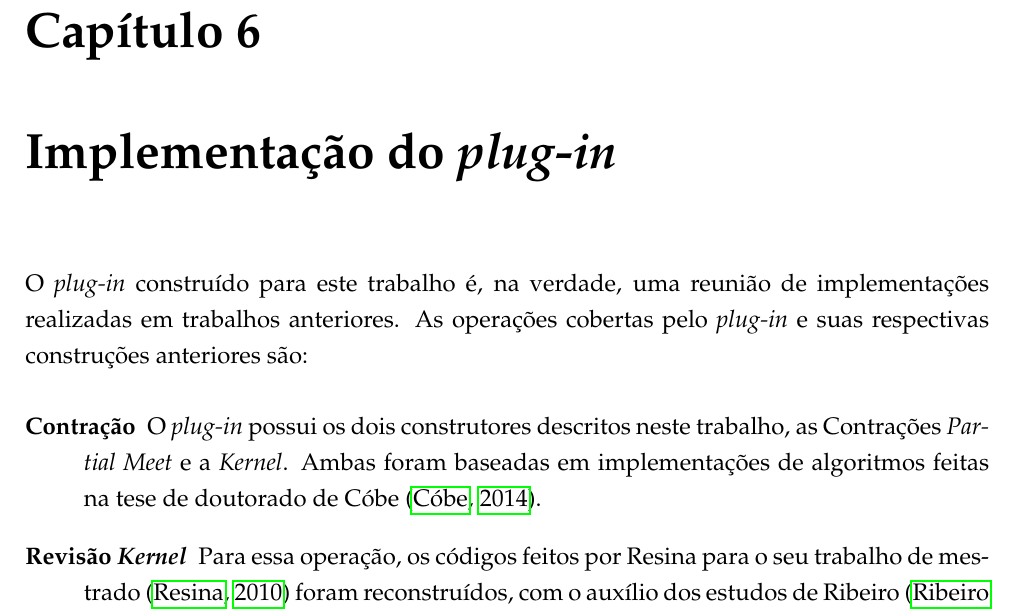
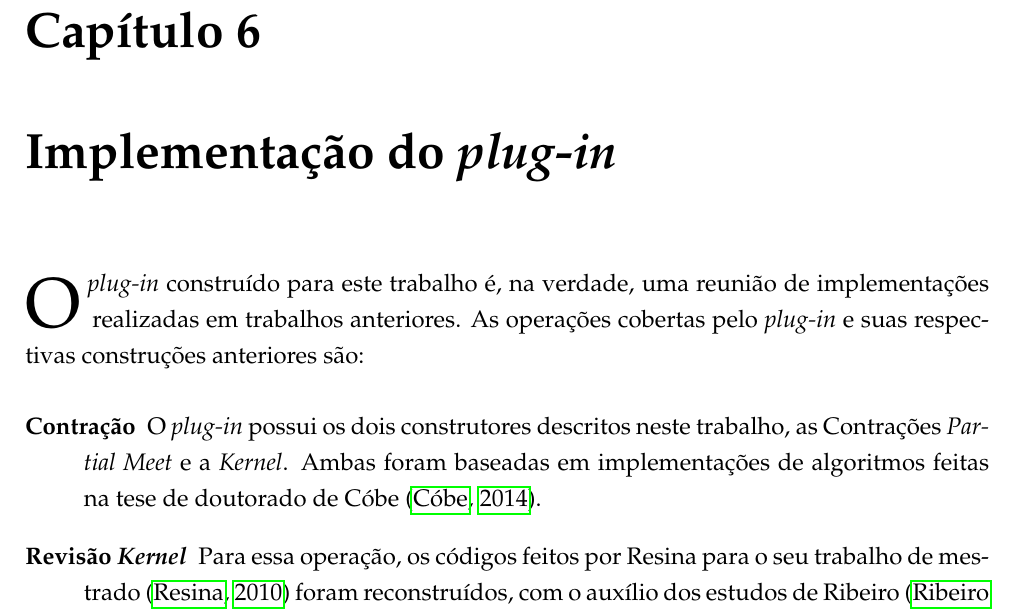
Before and after one commit to lsflp/MAC0499, a LaTeX thesis (Monografia/monografia.tex, which reads Monografia/Capitulos/Implementacao/implementacao.tex): part of page 47 of 63, cut so that both start at the same text. Compiled offline with pdfLaTeX.

Commit message:
Arrumando o começo do parágrafo

```diff
--- a/Monografia/Capitulos/Implementacao/implementacao.tex
+++ b/Monografia/Capitulos/Implementacao/implementacao.tex
@@ -1,7 +1,7 @@
 \chapter{Implementação do \textit{plug-in}}
 \label{chap:implementacao}
 
-O \textit{plug-in} construído para este trabalho é, na verdade, uma reunião de implementações realizadas em trabalhos anteriores. As operações cobertas pelo \textit{plug-in} e suas respectivas construções anteriores são:
+\lettrine{O}{} \textit{plug-in} construído para este trabalho é, na verdade, uma reunião de implementações realizadas em trabalhos anteriores. As operações cobertas pelo \textit{plug-in} e suas respectivas construções anteriores são:
 
 \begin{description}
 	\item[Contração] O \textit{plug-in} possui os dois construtores descritos neste trabalho, as Contrações \textit{Partial Meet} e a \textit{Kernel}. Ambas foram baseadas em implementações de algoritmos feitas na tese de doutorado de Cóbe  \citep{revisaoCobe}.
```
